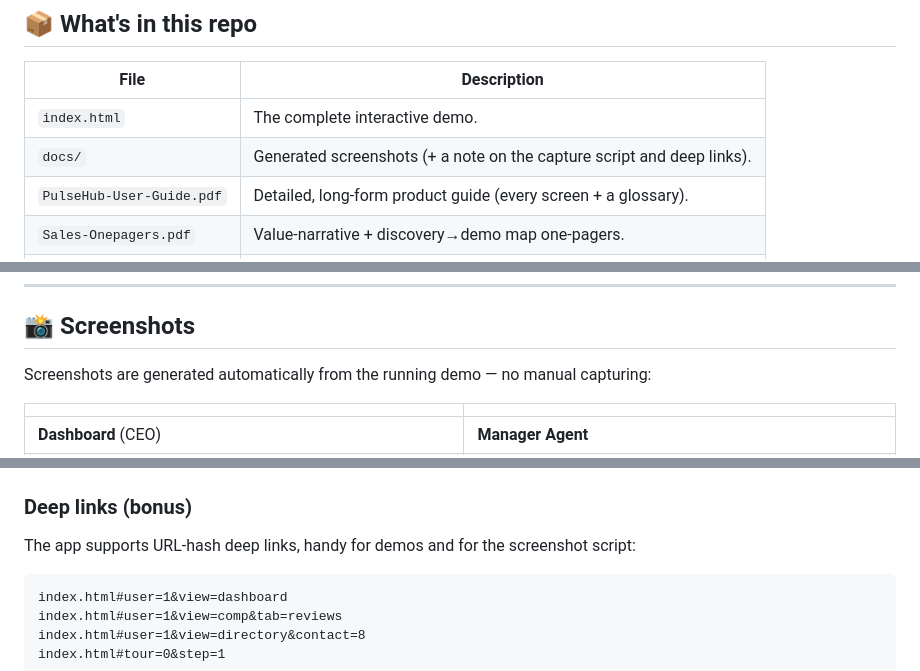
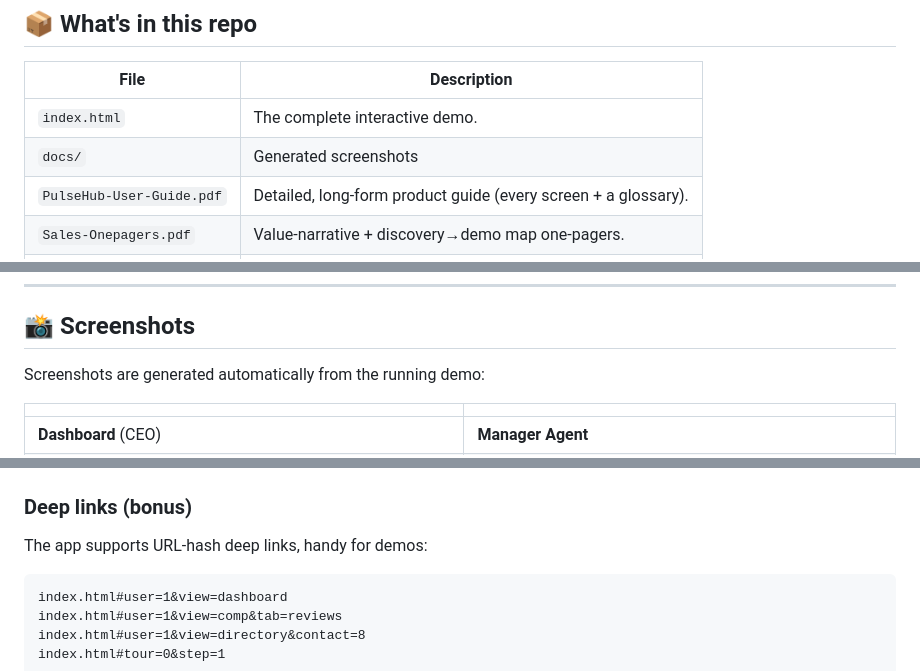
Before and after one commit to yoroyarell/pulsehub.demo, a Markdown page: README.md, 3 parts joined by grey strips. Drawn GitHub-style.

````diff
--- a/README.md
+++ b/README.md
@@ -104,7 +104,7 @@ Every screen and every number is scoped to who you are and who reports to you.
 | File | Description |
 |------|-------------|
 | `index.html` | The complete interactive demo. |
-| `docs/` | Generated screenshots (+ a note on the capture script and deep links). |
+| `docs/` | Generated screenshots |
 | `PulseHub-User-Guide.pdf` | Detailed, long-form product guide (every screen + a glossary). |
 | `Sales-Onepagers.pdf` | Value-narrative + discovery→demo map one-pagers. |
 | `About-This-Build.pdf` | One-page cover note tying the pack together. |
@@ -116,7 +116,7 @@ Every screen and every number is scoped to who you are and who reports to you.
 
 ## 📸 Screenshots
 
-Screenshots are generated automatically from the running demo — no manual capturing:
+Screenshots are generated automatically from the running demo:
 
 |  |  |
 |--|--|
@@ -131,7 +131,7 @@ Screenshots are generated automatically from the running demo — no manual capt
 
 ### Deep links (bonus)
 
-The app supports URL-hash deep links, handy for demos and for the screenshot script:
+The app supports URL-hash deep links, handy for demos:
 
 ```text
 index.html#user=1&view=dashboard
````
